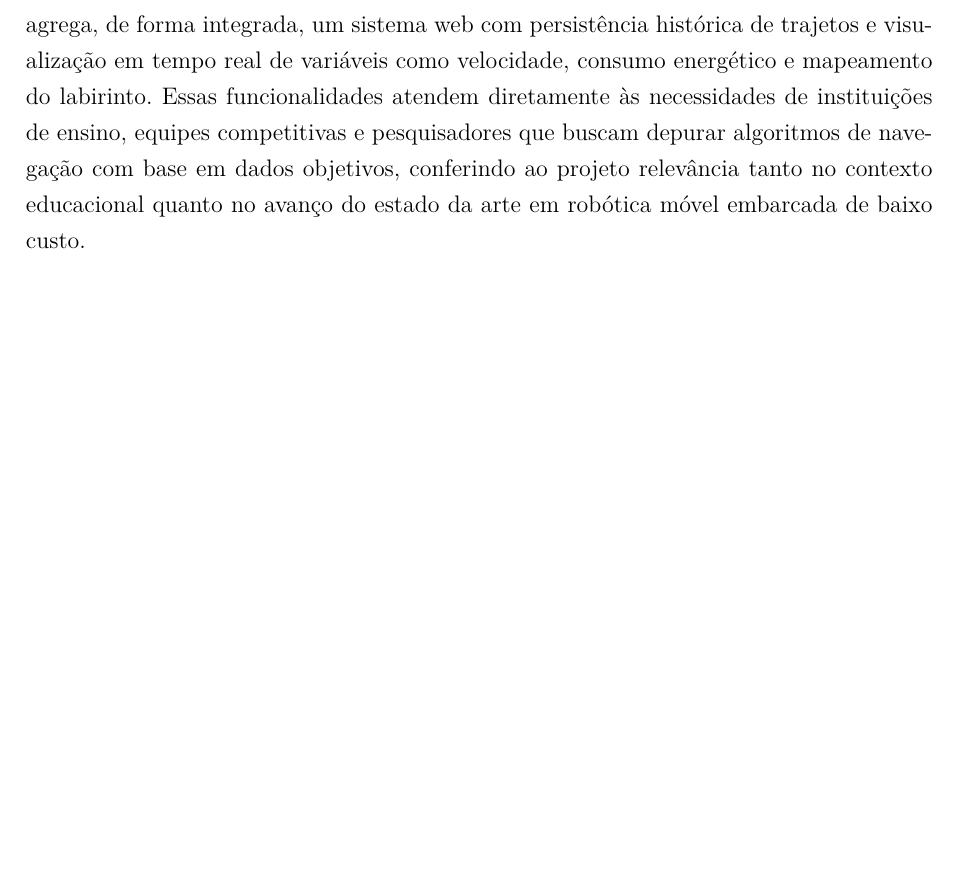
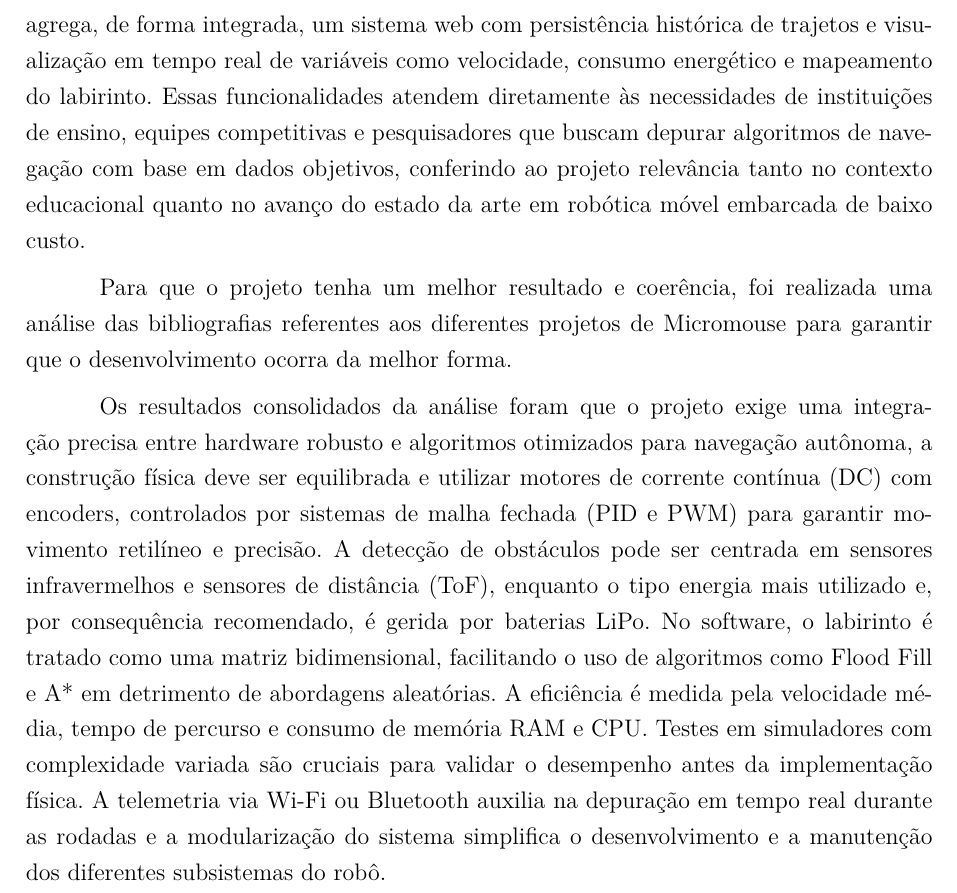
Before and after one commit to fcte-pi1/2026.1_PI1_Grupo01_Bruno, a LaTeX thesis (docs/relatorio/relatorio.tex, which reads docs/relatorio/editaveis/03_introducao.tex): part of page 12 of 42, cut so that both start at the same text, the shorter picture padded with empty space. Compiled offline with pdfLaTeX.

Commit message:
feat: Adicionar introdução

```diff
--- a/docs/relatorio/editaveis/03_introducao.tex
+++ b/docs/relatorio/editaveis/03_introducao.tex
@@ -13,6 +13,10 @@ No que se refere ao labirinto, as regras determinam que ele é composto por quad
 Ao considerar o âmbito do mercado de robótica educacional, o aumento na adoção de tecnologias avançadas no setor educacional, aliado às inovações contínuas no campo da robótica, está impulsionando a expansão do setor. O tamanho do mercado global está estimado em US\$ 1,377 bilhões em 2024 e deve atingir US\$ 5,842 bilhões até 2030, crescendo a uma taxa de crescimento anual composta (CAGR) de 28,8\% de 2025 a 2030 \cite{grandviewresearch2024}.
 
 Junto com a expansão do mercado, há o aumento da demanda no monitoramento e análise de desempenho em tempo real dos robôs. Nesse contexto, o presente projeto agrega, de forma integrada, um sistema web com persistência histórica de trajetos e visualização em tempo real de variáveis como velocidade, consumo energético e mapeamento do labirinto. Essas funcionalidades atendem diretamente às necessidades de instituições de ensino, equipes competitivas e pesquisadores que buscam depurar algoritmos de navegação com base em dados objetivos, conferindo ao projeto relevância tanto no contexto educacional quanto no avanço do estado da arte em robótica móvel embarcada de baixo custo.
+
+Para que o projeto tenha um melhor resultado e coerência, foi realizada uma análise das bibliografias referentes aos diferentes projetos de Micromouse para garantir que o desenvolvimento ocorra da melhor forma.
+
+Os resultados consolidados da análise foram que o projeto exige uma integração precisa entre hardware robusto e algoritmos otimizados para navegação autônoma, a construção física deve ser equilibrada e utilizar motores de corrente contínua (DC) com encoders, controlados por sistemas de malha fechada (PID e PWM) para garantir movimento retilíneo e precisão. A detecção de obstáculos pode ser centrada em sensores infravermelhos e sensores de distância (ToF), enquanto o tipo energia mais utilizado e, por consequência recomendado, é gerida por baterias LiPo. No software, o labirinto é tratado como uma matriz bidimensional, facilitando o uso de algoritmos como Flood Fill e A* em detrimento de abordagens aleatórias. A eficiência é medida pela velocidade média, tempo de percurso e consumo de memória RAM e CPU. Testes em simuladores com complexidade variada são cruciais para validar o desempenho antes da implementação física. A telemetria via Wi-Fi ou Bluetooth auxilia na depuração em tempo real durante as rodadas e a modularização do sistema simplifica o desenvolvimento e a manutenção dos diferentes subsistemas do robô.
 
 % \textcolor{red}{Esta seção terá no máximo duas páginas para apresentar ao leitor uma breve e atualizada revisão bibliográfica sobre o tema do projeto. A Introdução mostrará ao leitor “como está o mundo atual em relação produto desenvolvido”, ou seja, citará algumas pesquisas com produtos similares, publicadas em Journals ou Teses de Doutorado.}
 
```
